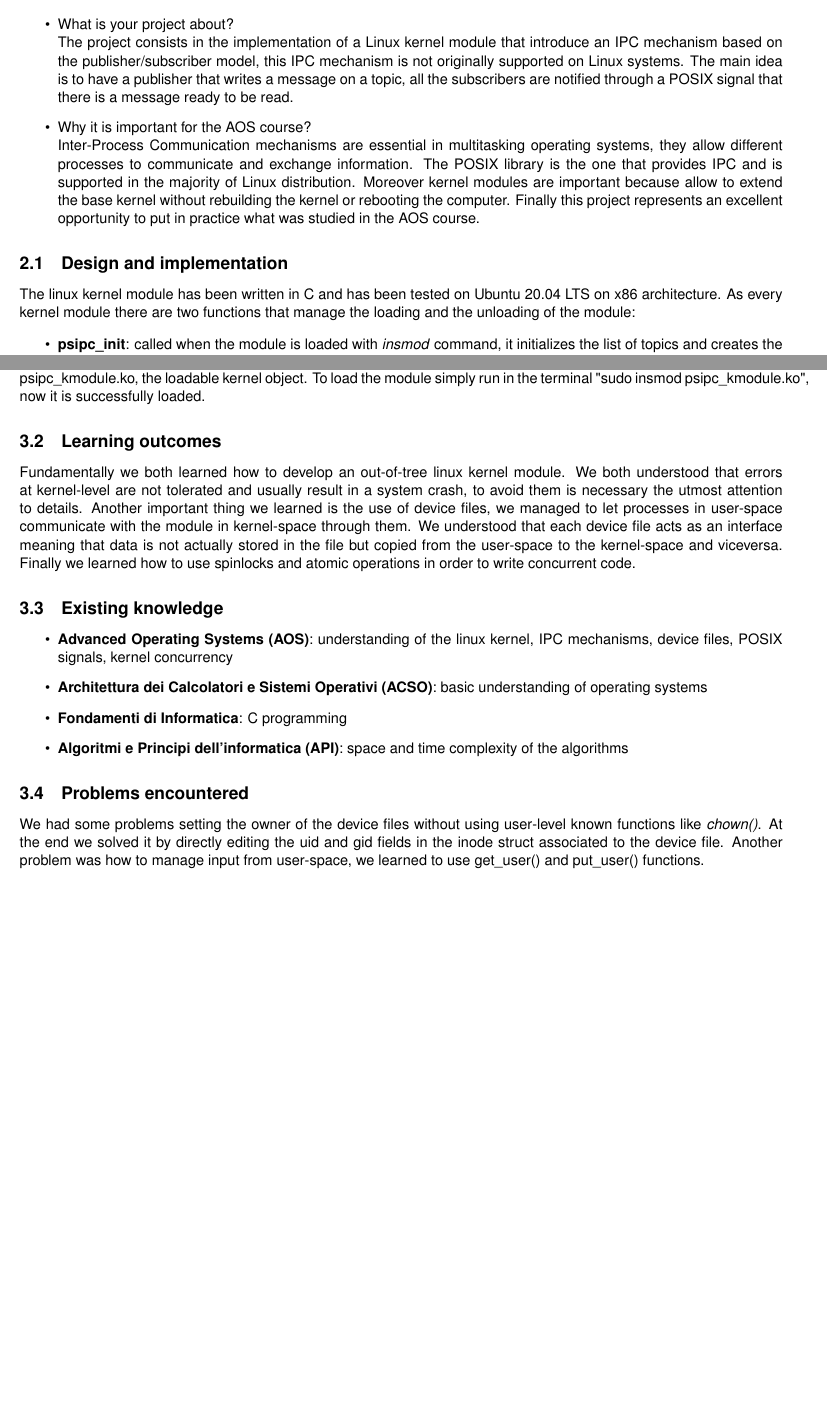
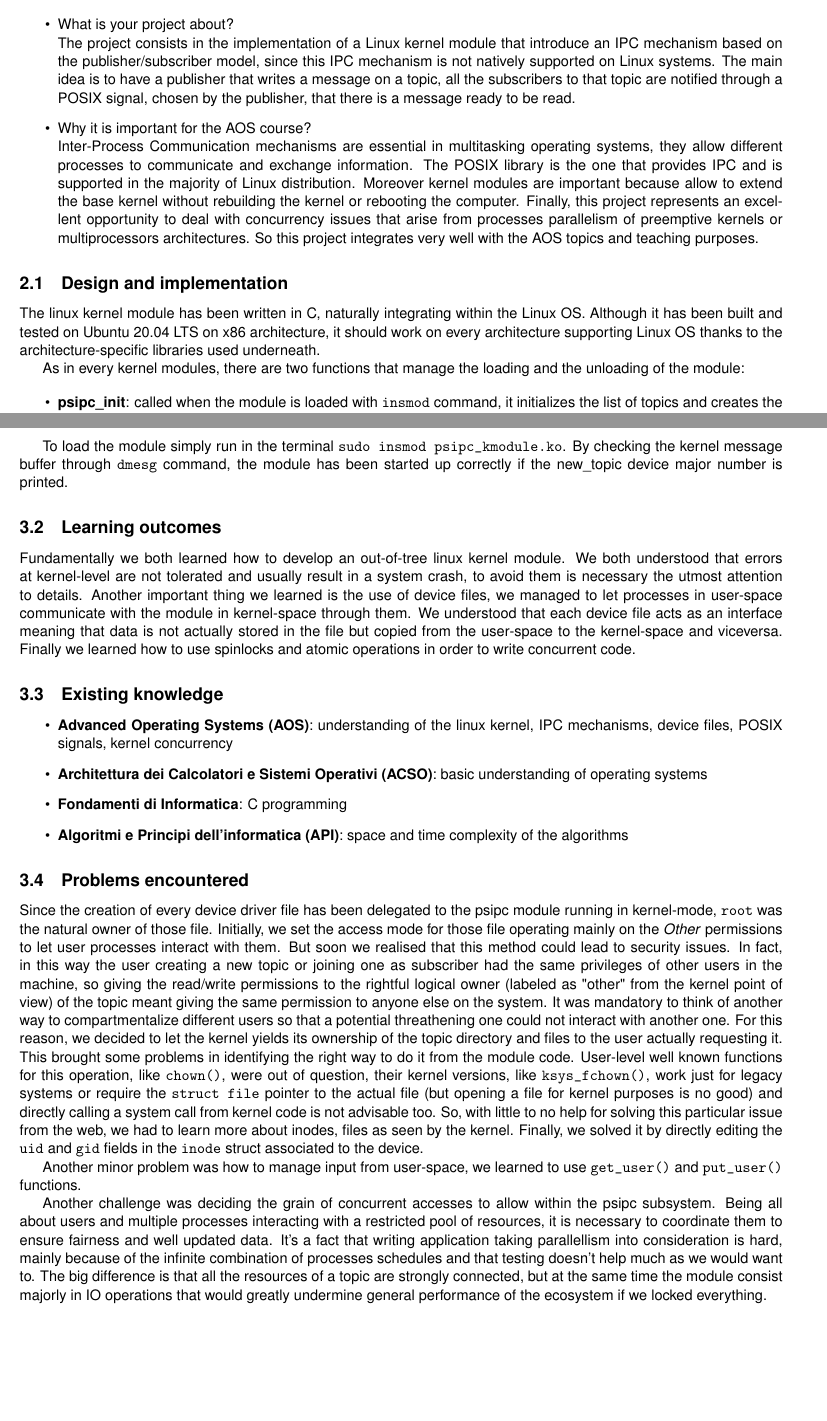
Before and after one commit to RiccardoIzzo/AOS-Publisher-Subscriber-IPC, a LaTeX document (report.tex): two parts of pages 2 and 3 of 4 before the commit and two parts of pages 2 and 4 of 5 after it, joined at a grey line, cut so that both start at the same text, the shorter picture padded with empty space. Compiled offline with pdfLaTeX.

Commit message:
Update: report

```diff
--- a/report.tex
+++ b/report.tex
@@ -14,6 +14,7 @@
 \usepackage[scaled]{helvet}
 \usepackage[T1]{fontenc}
 \renewcommand\familydefault{\sfdefault}
+\newcommand{\code}[1]{\texttt{#1}}
 
 
 \author{Ottavia Belotti\quad Riccardo Izzo}
@@ -74,23 +75,24 @@ Subdivision of development tasks:\\
 \begin{itemize}
 \item What is your project about?\\
 The project consists in the implementation of a Linux kernel module that introduce an IPC mechanism based on the publisher/subscriber model,
-this IPC mechanism is not originally supported on Linux systems.
-The main idea is to have a publisher that writes a message on a topic, all the subscribers are notified through a POSIX signal that there is a message ready to be read.
+since this IPC mechanism is not natively supported on Linux systems.
+The main idea is to have a publisher that writes a message on a topic, all the subscribers to that topic are notified through a POSIX signal, chosen by the publisher, that there is a message ready to be read.
 
 \item Why it is important for the AOS course?\\
 Inter-Process Communication mechanisms are essential in multitasking operating systems, they allow different processes to communicate and exchange information.
 The POSIX library is the one that provides IPC and is supported in the majority of Linux distribution.
 Moreover kernel modules are important because allow to extend the base kernel without rebuilding the kernel or rebooting the computer.
-Finally this project represents an excellent opportunity to put in practice what was studied in the AOS course.
+Finally, this project represents an excellent opportunity to deal with concurrency issues that arise from processes parallelism of preemptive kernels or multiprocessors architectures. So this project integrates very well with the AOS topics and teaching purposes.
 \end{itemize}
 
 \subsection{Design and implementation}
-The linux kernel module has been written in C and has been tested on Ubuntu 20.04 LTS on x86 architecture.
-As every kernel module there are two functions that manage the loading and the unloading of the module:
+The linux kernel module has been written in C, naturally integrating within the Linux OS. Although it has been built and tested on Ubuntu 20.04 LTS on x86 architecture, it should work on every architecture supporting Linux OS thanks to the architecture-specific libraries used underneath.
+
+As in every kernel modules, there are two functions that manage the loading and the unloading of the module:
 
 \begin{itemize}
-  \item \textbf{psipc\_init}: called when the module is loaded with \textit{insmod} command, it initializes the list of topics and creates the new\_topic device file.
-  \item \textbf{psipc\_exit}: called when the module is unloaded with \textit{rmmod} command, it deletes the list of topics and unregisters all the device files created for every topic.
+  \item \textbf{psipc\_init}: called when the module is loaded with \code{insmod} command, it initializes the list of topics and creates the new\_topic device file.
+  \item \textbf{psipc\_exit}: called when the module is unloaded with \code{rmmod} command, it deletes the list of topics and unregisters all the device files created for every topic.
 \end{itemize}
 
 \begin{center}
@@ -120,7 +126,8 @@ The module manages the following device files:
 \subsection{Concrete outcomes}
 The only artifact is \textbf{psipc\_kmodule.c}, the linux kernel module.
 With the makefile is possible to compile it and obtain psipc\_kmodule.ko, the loadable kernel object.
-To load the module simply run in the terminal "sudo insmod psipc\_kmodule.ko", now it is successfully loaded.
+
+To load the module simply run in the terminal \code{sudo insmod psipc\_kmodule.ko}. By checking the kernel message buffer through \code{dmesg} command, the module has been started up correctly if the new\_topic device major number is printed.
 
 \subsection{Learning outcomes}
 
@@ -139,8 +146,11 @@ Finally we learned how to use spinlocks and atomic operations in order to write
 \end{itemize}
 
 \subsection{Problems encountered}
-We had some problems setting the owner of the device files without using user-level known functions like \textit{chown()}. At the end we solved it by directly editing the uid and gid fields in the inode struct associated to the device file.
-Another problem was how to manage input from user-space, we learned to use get\_user() and put\_user() functions.
+Since the creation of every device driver file has been delegated to the psipc module running in kernel-mode, \code{root} was the natural owner of those file. Initially, we set the access mode for those file operating mainly on the \textit{Other} permissions to let user processes interact with them. But soon we realised that this method could lead to security issues. In fact, in this way the user creating a new topic or joining one as subscriber had the same privileges of other users in the machine, so giving the read/write permissions to the rightful logical owner (labeled as "other" from the kernel point of view) of the topic meant giving the same permission to anyone else on the system. It was mandatory to think of another way to compartmentalize different users so that a potential threathening one could not interact with another one. For this reason, we decided to let the kernel yields its ownership of the topic directory and files to the user actually requesting it. This brought some problems in identifying the right way to do it from the module code. User-level well known functions for this operation, like \code{chown()}, were out of question, their kernel versions, like \code{ksys\_fchown()}, work just for legacy systems or require the \code{struct file} pointer to the actual file (but opening a file for kernel purposes is no good) and directly calling a system call from kernel code is not advisable too. So, with little to no help for solving this particular issue from the web, we had to learn more about inodes, files as seen by the kernel. Finally, we solved it by directly editing the \code{uid} and \code{gid} fields in the \code{inode} struct associated to the device.
+
+Another minor problem was how to manage input from user-space, we learned to use \code{get\_user()} and \code{put\_user()} functions.
+
+Another challenge was deciding the grain of concurrent accesses to allow within the psipc subsystem. Being all about users and multiple processes interacting with a restricted pool of resources, it is necessary to coordinate them to ensure fairness and well updated data. It's a fact that writing application taking parallellism into consideration is hard, mainly because of the infinite combination of processes schedules and that testing doesn't help much as we would want to. The big difference is that all the resources of a topic are strongly connected, but at the same time the module consist majorly in IO operations that would greatly undermine general performance of the ecosystem if we locked everything. %Add final decision
 
 \section{Honor Pledge}
 
```
Also changed, not shown: report.pdf, report.tex (12 more changed lines).
